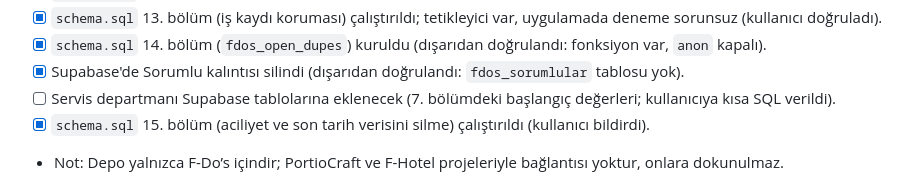
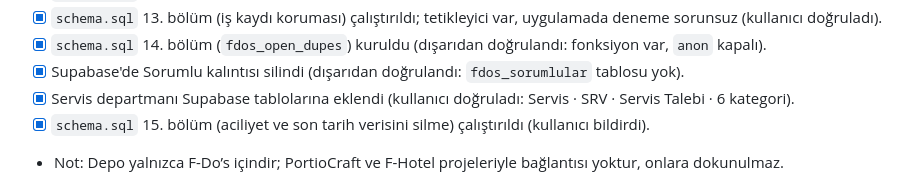
Before and after one commit to Puktao/T-Dos, a Markdown page: CLAUDE.md, the part around the change. Drawn GitHub-style.

Commit message:
Kurulum durumu: Servis departmanı doğrulandı
Co-Authored-By: Claude Opus 5.5 <noreply@anthropic.com>
Claude-Session: https://claude.ai/code/session_018LPm5edc5s6f3CFicyuCuq

```diff
--- a/CLAUDE.md
+++ b/CLAUDE.md
@@ -116,7 +116,7 @@ Telefonda ana ekrana eklenen bir PWA olarak çalışır. Bu dosya, claude.ai'dak
 - [x] `schema.sql` 13. bölüm (iş kaydı koruması) çalıştırıldı; tetikleyici var, uygulamada deneme sorunsuz (kullanıcı doğruladı).
 - [x] `schema.sql` 14. bölüm (`fdos_open_dupes`) kuruldu (dışarıdan doğrulandı: fonksiyon var, `anon` kapalı).
 - [x] Supabase'de Sorumlu kalıntısı silindi (dışarıdan doğrulandı: `fdos_sorumlular` tablosu yok).
-- [ ] Servis departmanı Supabase tablolarına eklenecek (7. bölümdeki başlangıç değerleri; kullanıcıya kısa SQL verildi).
+- [x] Servis departmanı Supabase tablolarına eklendi (kullanıcı doğruladı: Servis · SRV · Servis Talebi · 6 kategori).
 - [x] `schema.sql` 15. bölüm (aciliyet ve son tarih verisini silme) çalıştırıldı (kullanıcı bildirdi).
 - Not: Depo yalnızca F-Do’s içindir; PortioCraft ve F-Hotel projeleriyle bağlantısı yoktur, onlara dokunulmaz.
 
```
